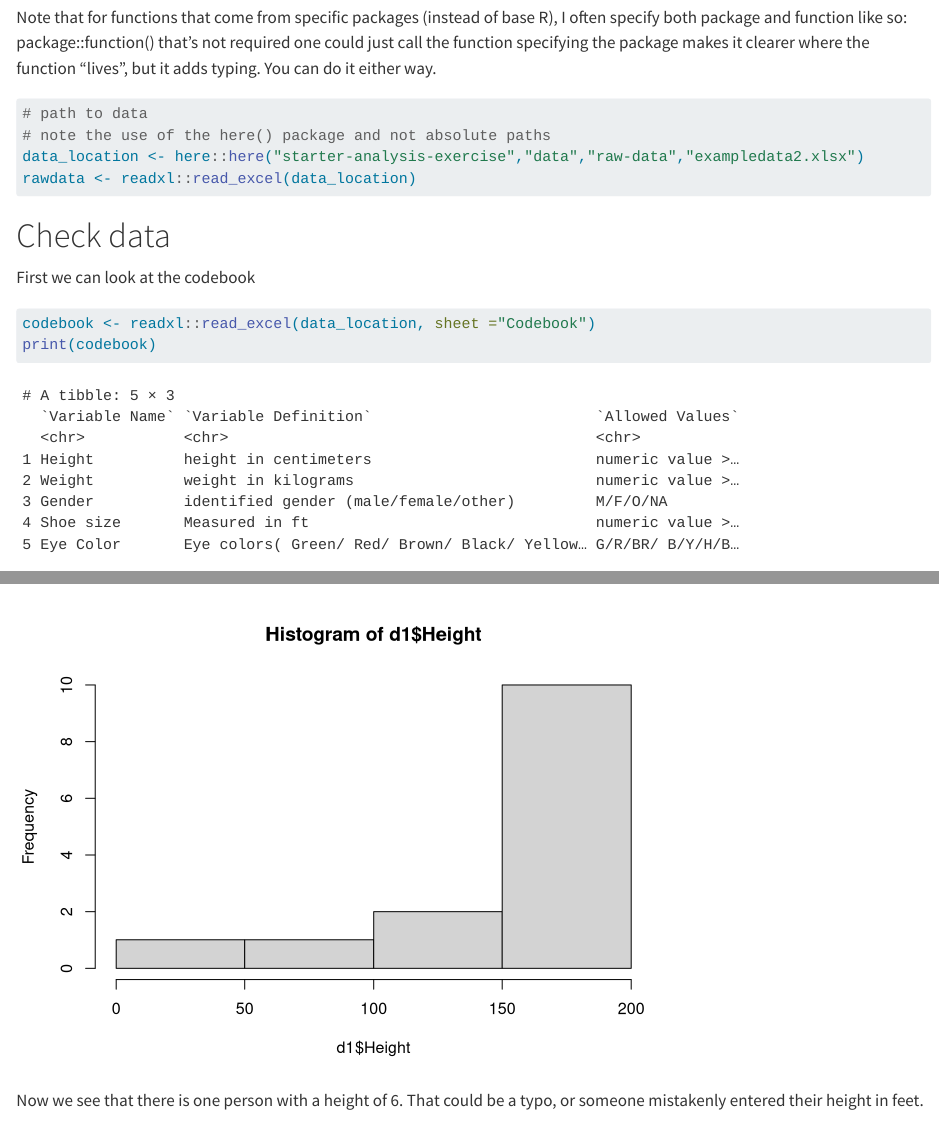
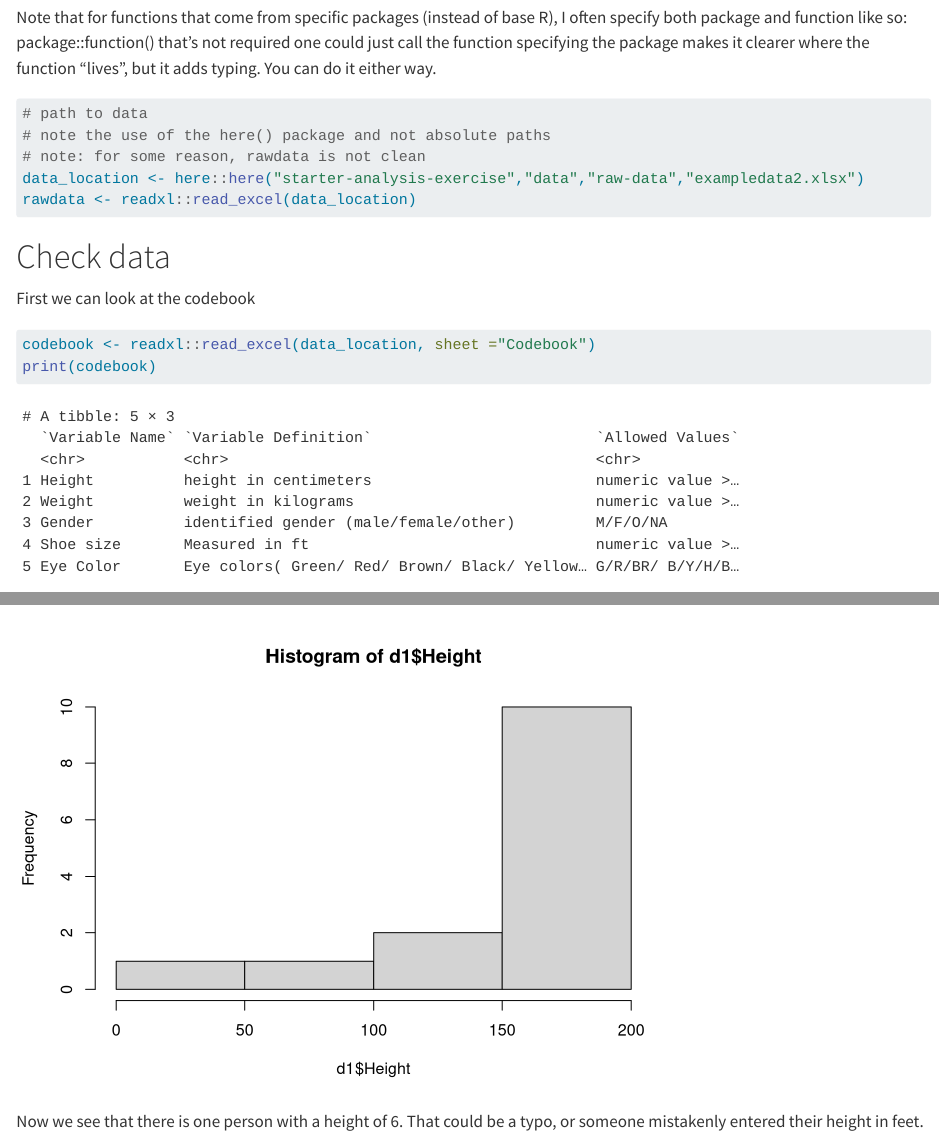
Before and after one commit to VRVS33333/VinayakRevisanker_Portfolio_zuk198, a Quarto document (starter-analysis-exercise/data/processed-data/processseddata2.rds.qmd): the page in a window 1100 px wide, from 830 px down, and a second part further down, joined at a grey line. Rendered offline with R 4.5, knitr and Pandoc in place of Quarto, with nearby package versions; long lines of code are wrapped.

Commit message:
Updated for DA 6833 Assignment #2 Part 2

````diff
--- a/starter-analysis-exercise/data/processed-data/processseddata2.rds.qmd
+++ b/starter-analysis-exercise/data/processed-data/processseddata2.rds.qmd
@@ -33,6 +33,7 @@ but it adds typing. You can do it either way.
 ```{r}
 # path to data
 # note the use of the here() package and not absolute paths
+# note: for some reason, rawdata is not clean
 data_location <- here::here("starter-analysis-exercise","data","raw-data","exampledata2.xlsx")
 rawdata <- readxl::read_excel(data_location)
 ```
````
Also changed, not shown: starter-analysis-exercise/data/processed-data/processeddata2.rds.
